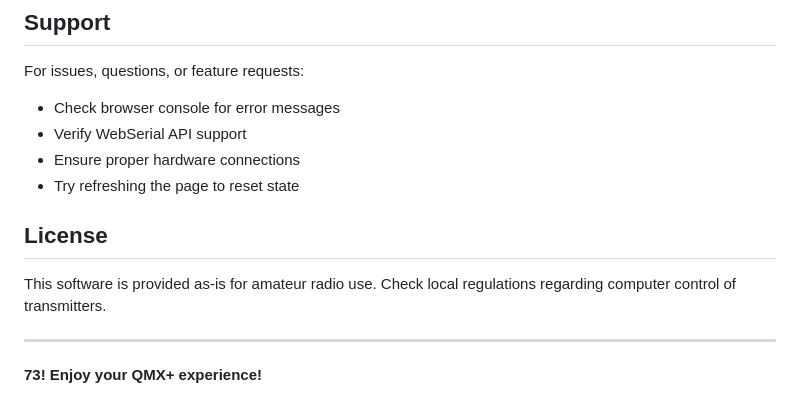
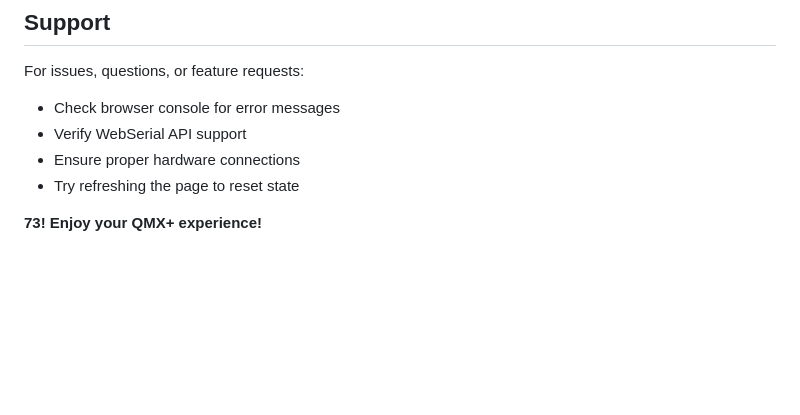
Before and after one commit to Sparks72/QMX-new-GUI, a Markdown page: README.md, the part around the change. GitHub-like rendering; blank space fills up the shorter version.

```diff
--- a/README.md
+++ b/README.md
@@ -185,10 +185,6 @@ For issues, questions, or feature requests:
 - Ensure proper hardware connections
 - Try refreshing the page to reset state
 
-## License
 
-This software is provided as-is for amateur radio use. Check local regulations regarding computer control of transmitters.
-
----
 
 **73! Enjoy your QMX+ experience!**
```
